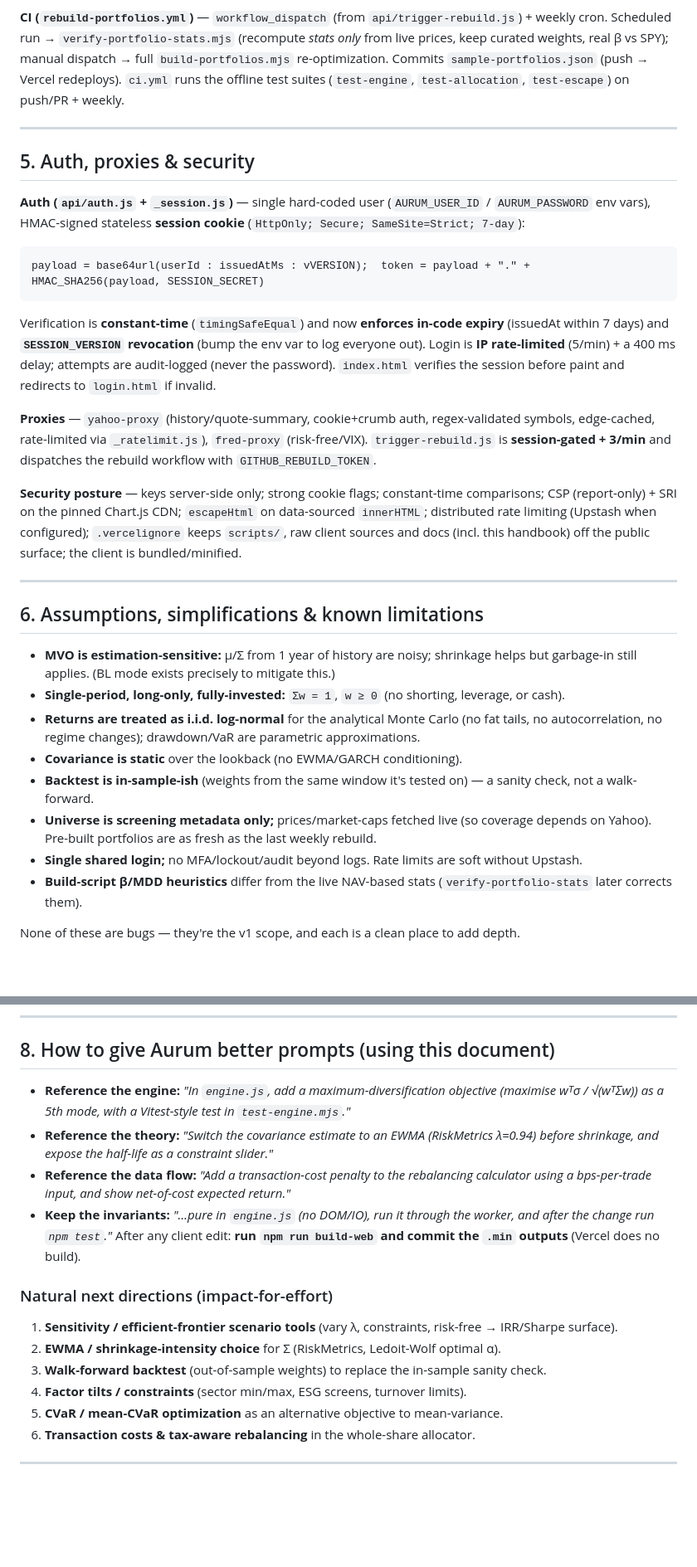
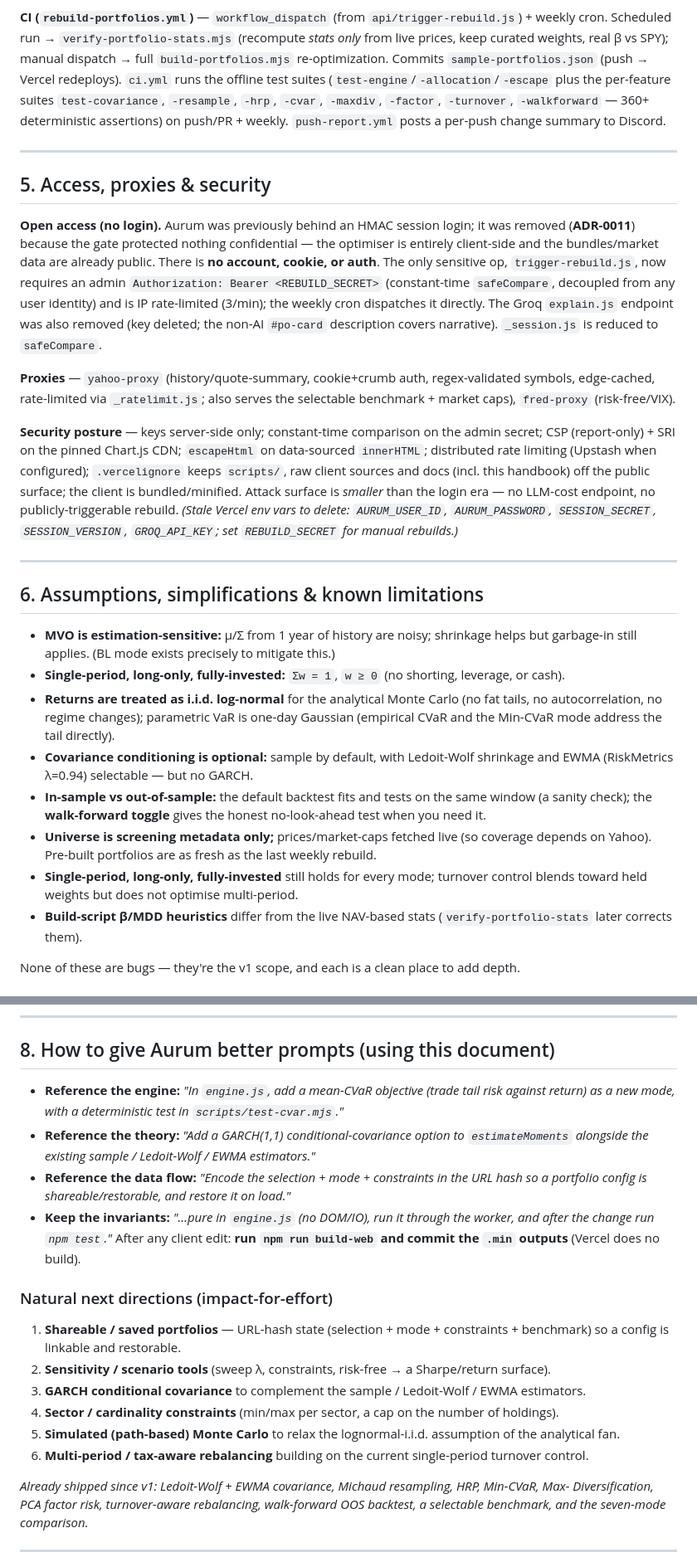
Before and after one commit to prathyoosh-venkatraj/Aurum, a Markdown page: docs/HANDBOOK.md, 2 parts joined by grey strips. Shown at 83% size. Drawn GitHub-style; blank space fills up the shorter version.

````diff
--- a/docs/HANDBOOK.md
+++ b/docs/HANDBOOK.md
@@ -232,31 +269,34 @@ recomputed stats. Risk-free hard-coded 0.045.
 weekly cron. Scheduled run → `verify-portfolio-stats.mjs` (recompute *stats only* from live prices,
 keep curated weights, real β vs SPY); manual dispatch → full `build-portfolios.mjs` re-optimization.
 Commits `sample-portfolios.json` (push → Vercel redeploys). `ci.yml` runs the offline test suites
-(`test-engine`, `test-allocation`, `test-escape`) on push/PR + weekly.
+(`test-engine`/`-allocation`/`-escape` plus the per-feature suites `test-covariance`, `-resample`,
+`-hrp`, `-cvar`, `-maxdiv`, `-factor`, `-turnover`, `-walkforward` — 360+ deterministic assertions)
+on push/PR + weekly. `push-report.yml` posts a per-push change summary to Discord.
 
 ---
 
-## 5. Auth, proxies & security
+## 5. Access, proxies & security
 
-**Auth (`api/auth.js` + `_session.js`)** — single hard-coded user (`AURUM_USER_ID` /
-`AURUM_PASSWORD` env vars), HMAC-signed stateless **session cookie** (`HttpOnly; Secure;
-SameSite=Strict; 7-day`):
-```
-payload = base64url(userId : issuedAtMs : vVERSION);  token = payload + "." + HMAC_SHA256(payload, SESSION_SECRET)
-```
-Verification is **constant-time** (`timingSafeEqual`) and now **enforces in-code expiry** (issuedAt
-within 7 days) and **`SESSION_VERSION` revocation** (bump the env var to log everyone out). Login is
-**IP rate-limited** (5/min) + a 400 ms delay; attempts are audit-logged (never the password).
-`index.html` verifies the session before paint and redirects to `login.html` if invalid.
+**Open access (no login).** Aurum was previously behind an HMAC session login; it was removed
+(**ADR-0011**) because the gate protected nothing confidential — the optimiser is entirely
+client-side and the bundles/market data are already public. There is **no account, cookie, or
+auth**. The only sensitive op, `trigger-rebuild.js`, now requires an admin
+`Authorization: Bearer <REBUILD_SECRET>` (constant-time `safeCompare`, decoupled from any user
+identity) and is IP rate-limited (3/min); the weekly cron dispatches it directly. The Groq
+`explain.js` endpoint was also removed (key deleted; the non-AI `#po-card` description covers
+narrative). `_session.js` is reduced to `safeCompare`.
 
 **Proxies** — `yahoo-proxy` (history/quote-summary, cookie+crumb auth, regex-validated symbols,
-edge-cached, rate-limited via `_ratelimit.js`), `fred-proxy` (risk-free/VIX). `trigger-rebuild.js`
-is **session-gated + 3/min** and dispatches the rebuild workflow with `GITHUB_REBUILD_TOKEN`.
+edge-cached, rate-limited via `_ratelimit.js`; also serves the selectable benchmark + market caps),
+`fred-proxy` (risk-free/VIX).
 
-**Security posture** — keys server-side only; strong cookie flags; constant-time comparisons;
+**Security posture** — keys server-side only; constant-time comparison on the admin secret;
 CSP (report-only) + SRI on the pinned Chart.js CDN; `escapeHtml` on data-sourced `innerHTML`;
 distributed rate limiting (Upstash when configured); `.vercelignore` keeps `scripts/`, raw client
 sources and docs (incl. this handbook) off the public surface; the client is bundled/minified.
+Attack surface is *smaller* than the login era — no LLM-cost endpoint, no publicly-triggerable
+rebuild. *(Stale Vercel env vars to delete: `AURUM_USER_ID`, `AURUM_PASSWORD`, `SESSION_SECRET`,
+`SESSION_VERSION`, `GROQ_API_KEY`; set `REBUILD_SECRET` for manual rebuilds.)*
 
 ---
 
@@ -266,13 +306,16 @@ sources and docs (incl. this handbook) off the public surface; the client is bun
   garbage-in still applies. (BL mode exists precisely to mitigate this.)
 - **Single-period, long-only, fully-invested:** `Σw = 1`, `w ≥ 0` (no shorting, leverage, or cash).
 - **Returns are treated as i.i.d. log-normal** for the analytical Monte Carlo (no fat tails, no
-  autocorrelation, no regime changes); drawdown/VaR are parametric approximations.
-- **Covariance is static** over the lookback (no EWMA/GARCH conditioning).
-- **Backtest is in-sample-ish** (weights from the same window it's tested on) — a sanity check, not
-  a walk-forward.
+  autocorrelation, no regime changes); parametric VaR is one-day Gaussian (empirical CVaR and the
+  Min-CVaR mode address the tail directly).
+- **Covariance conditioning is optional:** sample by default, with Ledoit-Wolf shrinkage and EWMA
+  (RiskMetrics λ=0.94) selectable — but no GARCH.
+- **In-sample vs out-of-sample:** the default backtest fits and tests on the same window (a sanity
+  check); the **walk-forward toggle** gives the honest no-look-ahead test when you need it.
 - **Universe is screening metadata only;** prices/market-caps fetched live (so coverage depends on
   Yahoo). Pre-built portfolios are as fresh as the last weekly rebuild.
-- **Single shared login;** no MFA/lockout/audit beyond logs. Rate limits are soft without Upstash.
+- **Single-period, long-only, fully-invested** still holds for every mode; turnover control blends
+  toward held weights but does not optimise multi-period.
 - **Build-script β/MDD heuristics** differ from the live NAV-based stats (`verify-portfolio-stats`
   later corrects them).
 
@@ -317,23 +363,28 @@ None of these are bugs — they're the v1 scope, and each is a clean place to ad
 
 ## 8. How to give Aurum better prompts (using this document)
 
-- **Reference the engine:** *"In `engine.js`, add a maximum-diversification objective (maximise
-  wᵀσ / √(wᵀΣw)) as a 5th mode, with a Vitest-style test in `test-engine.mjs`."*
-- **Reference the theory:** *"Switch the covariance estimate to an EWMA (RiskMetrics λ=0.94) before
-  shrinkage, and expose the half-life as a constraint slider."*
-- **Reference the data flow:** *"Add a transaction-cost penalty to the rebalancing calculator using
-  a bps-per-trade input, and show net-of-cost expected return."*
+- **Reference the engine:** *"In `engine.js`, add a mean-CVaR objective (trade tail risk against
+  return) as a new mode, with a deterministic test in `scripts/test-cvar.mjs`."*
+- **Reference the theory:** *"Add a GARCH(1,1) conditional-covariance option to `estimateMoments`
+  alongside the existing sample / Ledoit-Wolf / EWMA estimators."*
+- **Reference the data flow:** *"Encode the selection + mode + constraints in the URL hash so a
+  portfolio config is shareable/restorable, and restore it on load."*
 - **Keep the invariants:** *"…pure in `engine.js` (no DOM/IO), run it through the worker, and after
   the change run `npm test`."* After any client edit: **run `npm run build-web` and commit the
   `.min` outputs** (Vercel does no build).
 
 ### Natural next directions (impact-for-effort)
-1. **Sensitivity / efficient-frontier scenario tools** (vary λ, constraints, risk-free → IRR/Sharpe surface).
-2. **EWMA / shrinkage-intensity choice** for Σ (RiskMetrics, Ledoit-Wolf optimal α).
-3. **Walk-forward backtest** (out-of-sample weights) to replace the in-sample sanity check.
-4. **Factor tilts / constraints** (sector min/max, ESG screens, turnover limits).
-5. **CVaR / mean-CVaR optimization** as an alternative objective to mean-variance.
-6. **Transaction costs & tax-aware rebalancing** in the whole-share allocator.
+1. **Shareable / saved portfolios** — URL-hash state (selection + mode + constraints + benchmark) so a
+   config is linkable and restorable.
+2. **Sensitivity / scenario tools** (sweep λ, constraints, risk-free → a Sharpe/return surface).
+3. **GARCH conditional covariance** to complement the sample / Ledoit-Wolf / EWMA estimators.
+4. **Sector / cardinality constraints** (min/max per sector, a cap on the number of holdings).
+5. **Simulated (path-based) Monte Carlo** to relax the lognormal-i.i.d. assumption of the analytical fan.
+6. **Multi-period / tax-aware rebalancing** building on the current single-period turnover control.
+
+*Already shipped since v1: Ledoit-Wolf + EWMA covariance, Michaud resampling, HRP, Min-CVaR, Max-
+Diversification, PCA factor risk, turnover-aware rebalancing, walk-forward OOS backtest, a selectable
+benchmark, and the seven-mode comparison.*
 
 ---
 
````
Also changed, not shown: other parts of docs/HANDBOOK.md (+69 -29 lines), CHANGELOG.md (+12 -0 lines), README.md (+1 -1 lines).
